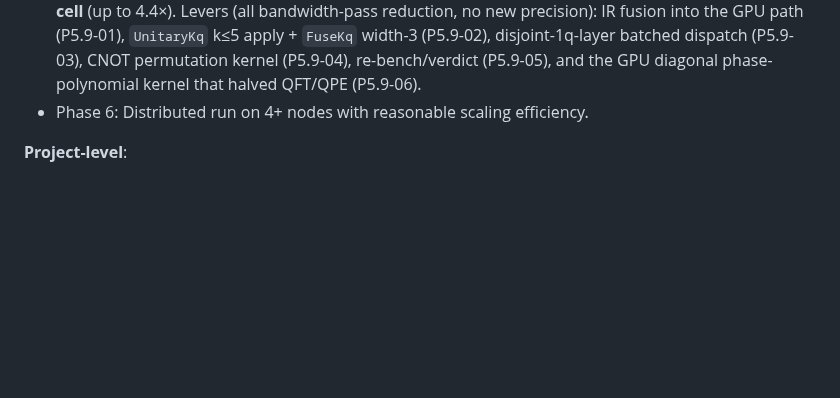
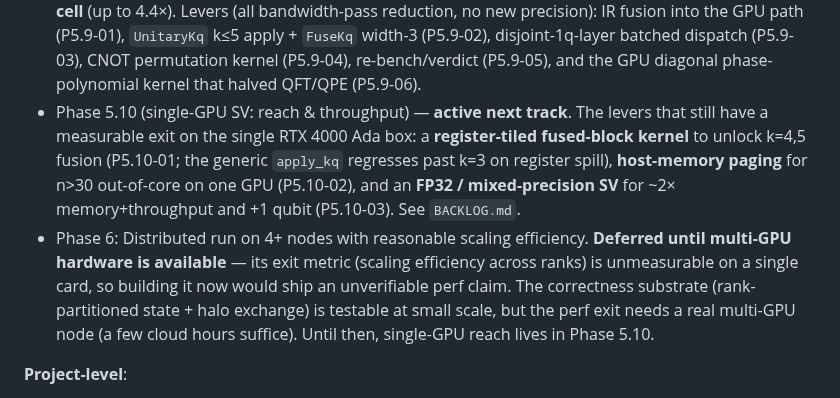
Before and after one commit to aleph-sim/aleph, a Markdown page: ROADMAP.md, the part around the change. Rendered like a GitHub page; blank space fills up the shorter version.

```diff
--- a/ROADMAP.md
+++ b/ROADMAP.md
@@ -161,7 +161,8 @@ The simulator is evaluated on these algorithms across all phases:
 - Phase 5.5 (Apple/Metal GPU) ✅ **met**: `MetalSvBackend` (FP32) clears the exit gate — ≥2× the same-Mac CPU state vector on ≥2 Tier-1 workloads at n≈28 — on **all** Tier-1 structures (M4 Mac Mini, vs CPU FP64: QFT 6.27×, GHZ 4.97×, random 4.78×; Grover-20 2.91×), oracle-verified against exact-FP64 Qiskit-Aer at 1e-5. The `MetalMpsBackend` nearest-neighbour scaffold is started (dense statevector matches CPU MPS within 1e-5; the dominant CPU-SVD round-trip — 94.5% of per-gate tensor time — is documented as the next lever). FP32 is the GPU accuracy ceiling (~1e-5, not the FP64 backends' 1e-10). See `docs/perf/metal.md`.
 - Phase 5.8 (Apple/Metal GPU-resident MPS, exit = GPU MPS ≥ CPU MPS on ≥1 regime) ❌ **NOT met**: the rewrite is architecturally complete — fully GPU-resident per-gate split + QR centre moves (one command buffer, U/V/σ never read back), zero steady-state device allocation, lazy-permutation SWAP routing, oracle-correct — but the FP32 GPU MPS is still ~16× slower than the f64 CPU MPS at n=16 χ=256, and the gap *grows* with n (~22× at n=20). The wall is the single-threadgroup per-block factorisation (Jacobi SVD / Householder QR), which caps parallelism far below an O(χ³) block; a multi-threadgroup factorisation is the precondition for any crossover. Verdict: `docs/perf/phase5.8.md`.
 - Phase 5.9 (CUDA SV throughput → Aer-GPU parity), exit = aleph FP64 GPU state vector **within 1.5× of Qiskit Aer-GPU (FP64)** on the Tier-1 + Tier-2 suite at n=28, no Tier-1 cell worse than 2×. ✅ **MET** (P5.9-06 verdict, `docs/perf/p5.9-gpu-fusion.md`): from Aer-GPU 2–5× ahead on every cell (P5-08) to **every Tier-1+Tier-2 cell within 1.5× of Aer-GPU** at n=28 (worst = VQE 1.25×; worst Tier-1 = GHZ 1.19×) — aleph now **beats Aer-GPU outright on QFT/QPE/QAOA** (0.82–0.90×) and **beats cuStateVec on every cell** (up to 4.4×). Levers (all bandwidth-pass reduction, no new precision): IR fusion into the GPU path (P5.9-01), `UnitaryKq` k≤5 apply + `FuseKq` width-3 (P5.9-02), disjoint-1q-layer batched dispatch (P5.9-03), CNOT permutation kernel (P5.9-04), re-bench/verdict (P5.9-05), and the GPU diagonal phase-polynomial kernel that halved QFT/QPE (P5.9-06).
-- Phase 6: Distributed run on 4+ nodes with reasonable scaling efficiency.
+- Phase 5.10 (single-GPU SV: reach & throughput) — **active next track**. The levers that still have a measurable exit on the single RTX 4000 Ada box: a **register-tiled fused-block kernel** to unlock k=4,5 fusion (P5.10-01; the generic `apply_kq` regresses past k=3 on register spill), **host-memory paging** for n>30 out-of-core on one GPU (P5.10-02), and an **FP32 / mixed-precision SV** for ~2× memory+throughput and +1 qubit (P5.10-03). See `BACKLOG.md`.
+- Phase 6: Distributed run on 4+ nodes with reasonable scaling efficiency. **Deferred until multi-GPU hardware is available** — its exit metric (scaling efficiency across ranks) is unmeasurable on a single card, so building it now would ship an unverifiable perf claim. The correctness substrate (rank-partitioned state + halo exchange) is testable at small scale, but the perf exit needs a real multi-GPU node (a few cloud hours suffice). Until then, single-GPU reach lives in Phase 5.10.
 
 **Project-level**:
 
```
Also changed, not shown: BACKLOG.md (+90 -0 lines), CLAUDE.md (+1 -1 lines).
